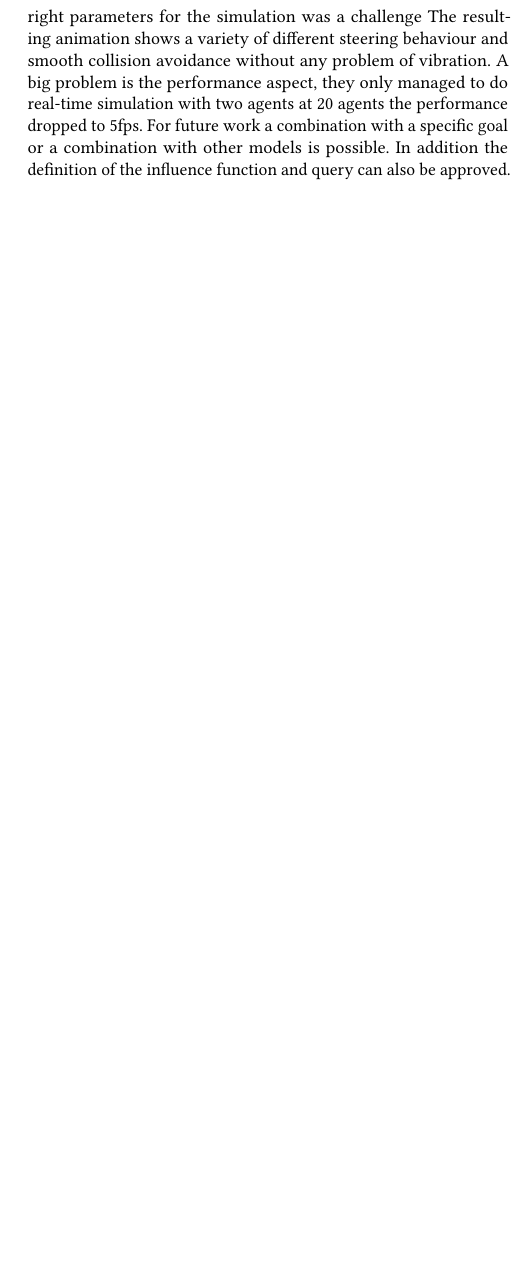
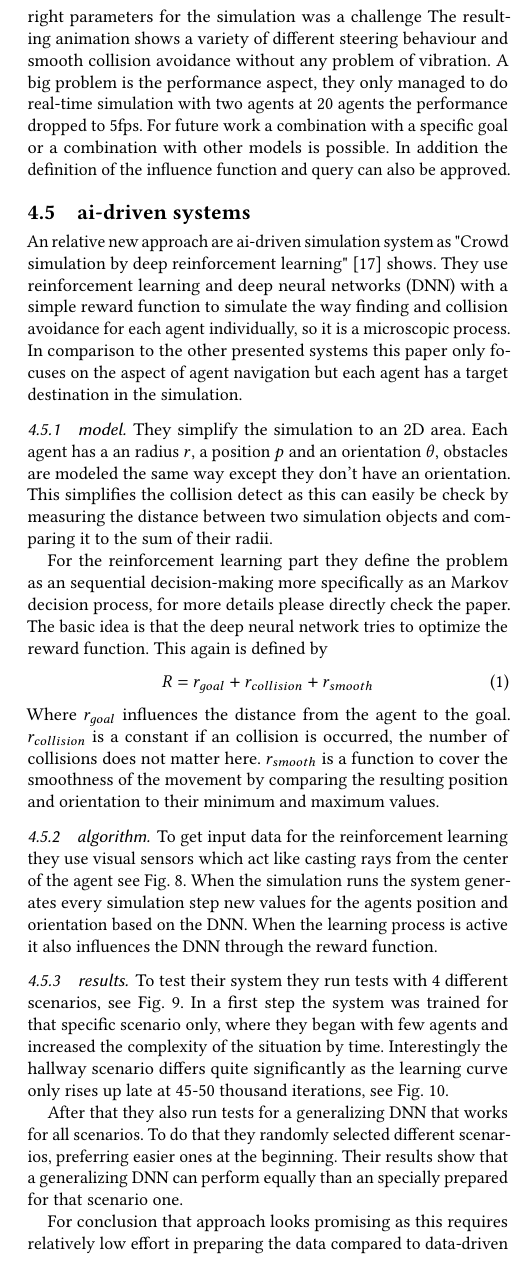
Before and after one commit to Emanum/StateofTheArtReport-CrowdSimulation, a LaTeX paper (crowdSimulation-StateofTheArtReport.tex): part of one column of page 10 of 10 before the commit and part of one column of page 10 of 11 after it, cut so that both start at the same text, the shorter picture padded with empty space. Compiled offline with pdfLaTeX.

Commit message:
finish ai-driven system

```diff
--- a/crowdSimulation-StateofTheArtReport.tex
+++ b/crowdSimulation-StateofTheArtReport.tex
@@ -550,3 +550,37 @@ The resulting animation shows a variety of different steering behaviour and smoo
 A big problem is the performance aspect, they only managed to do real-time simulation with two agents at 20 agents the performance dropped to ~5fps.
 For future work a combination with a specific goal or a combination with other models is possible. In addition the definition of the influence function and query can also be approved.
 
+\subsection{ai-driven systems}
+An relative new approach are ai-driven simulation system as "Crowd simulation by deep reinforcement learning" \cite{lee_crowd_2018} shows. They use reinforcement learning and deep neural networks (DNN) with a simple reward function to simulate the way finding and collision avoidance for each agent individually, so it is a microscopic process. In comparison to the other presented systems this paper only focuses on the aspect of agent navigation but each agent has a target destination in the simulation.
+
+\subsubsection{model}
+They simplify the simulation to an 2D area. Each agent has a an radius $r$, a position $p$ and an orientation $\theta$, obstacles are modeled the same way except they don't have an orientation.
+This simplifies the collision detect as this can easily be check by measuring the distance between two simulation objects and comparing it to the sum of their radii.
+
+For the reinforcement learning part they define the problem as an sequential decision-making more specifically as an Markov decision process, for more details please directly check the paper. The basic idea is that the deep neural network tries to optimize the reward function. This again is defined by
+\begin{equation}
+R = r_{goal} + r_{collision} + r_{smooth}
+\end{equation}
+Where $r_{goal}$ influences the distance from the agent to the goal. $r_{collision}$ is a constant if an collision is occurred, the number of collisions does not matter here. $r_{smooth}$ is a function to cover the smoothness of the movement by comparing the resulting position and orientation to their minimum and maximum values.
+
+\subsubsection{algorithm}
+To get input data for the reinforcement learning they use visual sensors which act like casting rays from the center of the agent see Fig. \ref{fig:aiConceptOverview}. When the simulation runs the system generates every simulation step new values for the agents position and orientation based on the DNN. When the learning process is active it also influences the DNN through the reward function.
+\begin{figure}[h]
+  \centering
+  \includegraphics[width=1\linewidth]{images/aiAlgortihmn.png}
+  \caption{Overview of concept idea, red dot represents the agent, yellow dot the goal, grey dots other agents and the blue line the visual rays for the calculation of the path, taken from \cite{lee_crowd_2018}.}
+  \Description{concept idea of the ai-driven system}
+  \label{fig:aiConceptOverview}
+\end{figure}
+
+\subsubsection{results}
+To test their system they run tests with 4 different scenarios, see Fig. \ref{fig:aiScenarios}. In a first step the system was trained for that specific scenario only, where they began with few agents and increased the complexity of the situation by time. Interestingly the hallway scenario differs quite significantly as the learning curve only rises up late at ~45-50 thousand iterations, see Fig. \ref{fig:aiPerformance}.
+
+After that they also run tests for a generalizing DNN that works for all scenarios. To do that they randomly selected different scenarios, preferring easier ones at the beginning. Their results show that a generalizing DNN can perform equally than an specially prepared for that scenario one.
+
+For conclusion that approach looks promising as this requires relatively low effort in preparing the data compared to data-driven system and still don't rely on any explicitly set behaviours. However the resulting simulation looks visually appealing but there was no validation if the resulting behaviour is also present in real world crowds. As for future work they suggested to combine an ai-driven microscopic process with an multi-agent reinforcement learning one, to gain the benefits from an macroscopic model. This would mean to adapt the reward function on multiple agents instead of treating each agent separately.
+
+\begin{figure}[h]
+  \centering
+  \includegraphics[width=1\linewidth]{images/aiSituations.png}
+  \caption{Results of different simulation scenarios, (a) Obstacle (b) Hallway (c) Crossway (d)Circle  Graphs for specifics scenarios, taken from \cite{lee_crowd_2018}.
```
Also changed, not shown: images/aiAlgortihmn.png (added), images/aiPerformance.png (added), images/aiSituations.png (added), crowdSimulation-StateofTheArtReport.tex (15 more changed lines).
